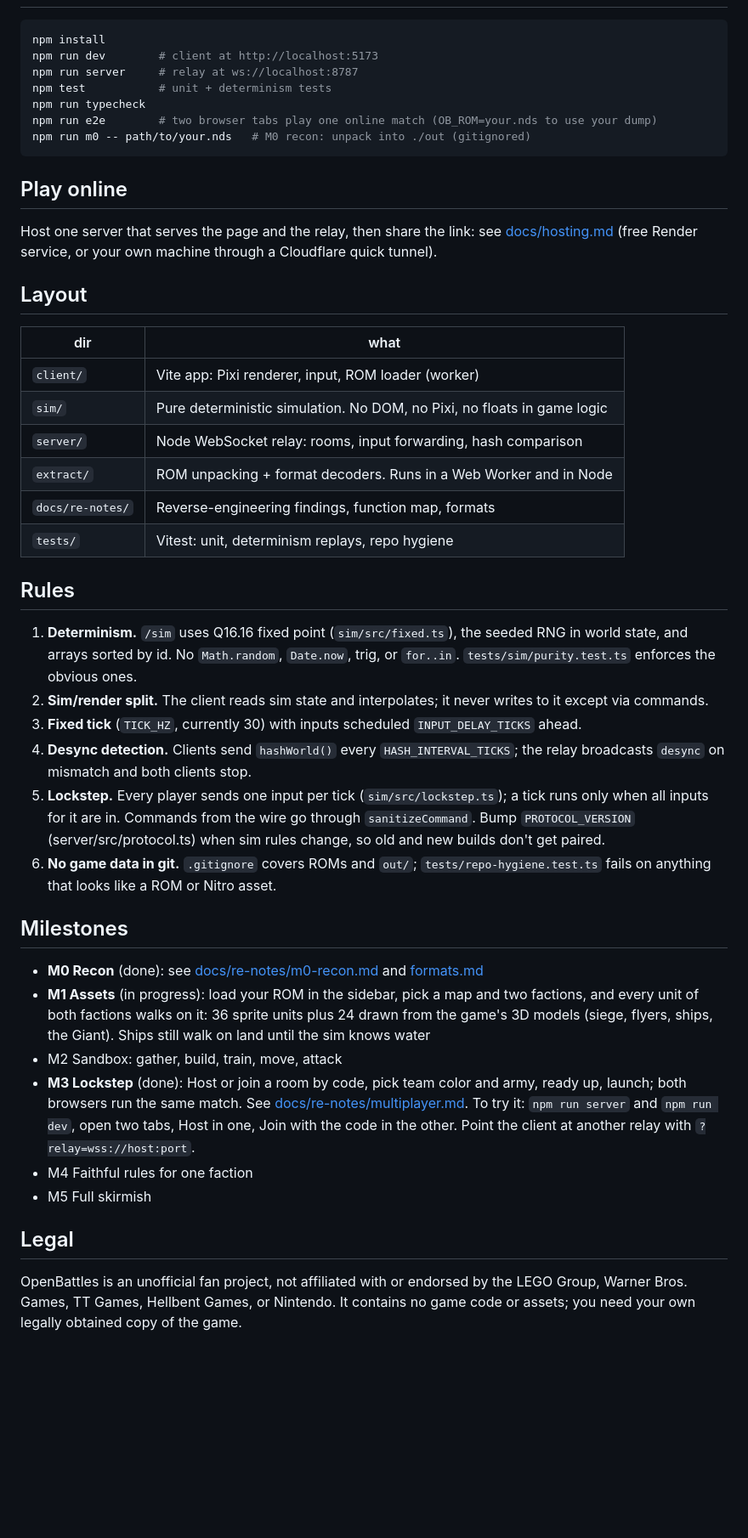
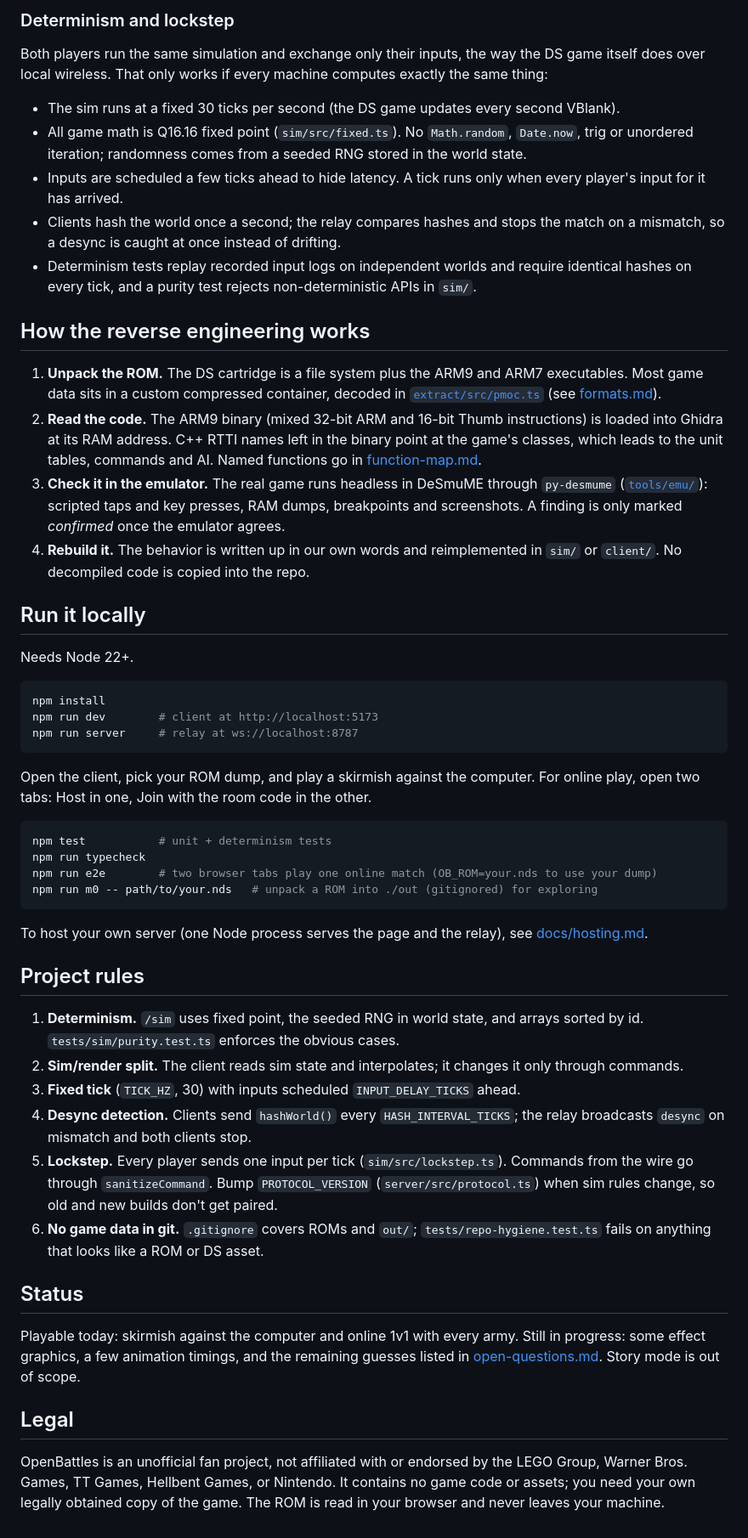
Before and after one commit to James-Hillmann/openbattles, a Markdown page: README.md, the part around one of its changes. Shown at 85% size. GitHub-like rendering; blank space fills up the shorter version.

Commit message:
Rewrite README as a project showcase
Co-Authored-By: Claude Opus 5.5 (1M context) <noreply@anthropic.com>
Claude-Session: https://claude.ai/code/session_019AuG8LC2QrQs6qDk1axDo9

````diff
--- a/README.md
+++ b/README.md
@@ -9,62 +54,80 @@ and assets are extracted locally.
+### Determinism and lockstep
+
+Both players run the same simulation and exchange only their inputs, the way the DS game itself
+does over local wireless. That only works if every machine computes exactly the same thing:
+
+- The sim runs at a fixed 30 ticks per second (the DS game updates every second VBlank).
+- All game math is Q16.16 fixed point (`sim/src/fixed.ts`). No `Math.random`, `Date.now`, trig or
+  unordered iteration; randomness comes from a seeded RNG stored in the world state.
+- Inputs are scheduled a few ticks ahead to hide latency. A tick runs only when every player's
+  input for it has arrived.
+- Clients hash the world once a second; the relay compares hashes and stops the match on a
+  mismatch, so a desync is caught at once instead of drifting.
+- Determinism tests replay recorded input logs on independent worlds and require identical hashes
+  on every tick, and a purity test rejects non-deterministic APIs in `sim/`.
+
+## How the reverse engineering works
+
+1. **Unpack the ROM.** The DS cartridge is a file system plus the ARM9 and ARM7 executables. Most
+   game data sits in a custom compressed container, decoded in [`extract/src/pmoc.ts`](extract/src/pmoc.ts)
+   (see [formats.md](docs/re-notes/formats.md)).
+2. **Read the code.** The ARM9 binary (mixed 32-bit ARM and 16-bit Thumb instructions) is loaded
+   into Ghidra at its RAM address. C++ RTTI names left in the binary point at the game's classes,
+   which leads to the unit tables, commands and AI. Named functions go in
+   [function-map.md](docs/re-notes/function-map.md).
+3. **Check it in the emulator.** The real game runs headless in DeSmuME through `py-desmume`
+   ([`tools/emu/`](tools/emu/)): scripted taps and key presses, RAM dumps, breakpoints and
+   screenshots. A finding is only marked *confirmed* once the emulator agrees.
+4. **Rebuild it.** The behavior is written up in our own words and reimplemented in `sim/` or
+   `client/`. No decompiled code is copied into the repo.
+
+## Run it locally
+
+Needs Node 22+.
 
 ```sh
 npm install
 npm run dev        # client at http://localhost:5173
 npm run server     # relay at ws://localhost:8787
+```
+
+Open the client, pick your ROM dump, and play a skirmish against the computer. For online play,
+open two tabs: Host in one, Join with the room code in the other.
+
+```sh
 npm test           # unit + determinism tests
 npm run typecheck
 npm run e2e        # two browser tabs play one online match (OB_ROM=your.nds to use your dump)
-npm run m0 -- path/to/your.nds   # M0 recon: unpack into ./out (gitignored)
+npm run m0 -- path/to/your.nds   # unpack a ROM into ./out (gitignored) for exploring
 ```
 
-## Play online
+To host your own server (one Node process serves the page and the relay), see
+[docs/hosting.md](docs/hosting.md).
 
-Host one server that serves the page and the relay, then share the link: see
-[docs/hosting.md](docs/hosting.md) (free Render service, or your own machine through a
-Cloudflare quick tunnel).
+## Project rules
 
-## Layout
-
-| dir | what |
-|---|---|
-| `client/` | Vite app: Pixi renderer, input, ROM loader (worker) |
-| `sim/` | Pure deterministic simulation. No DOM, no Pixi, no floats in game logic |
-| `server/` | Node WebSocket relay: rooms, input forwarding, hash comparison |
-| `extract/` | ROM unpacking + format decoders. Runs in a Web Worker and in Node |
-| `docs/re-notes/` | Reverse-engineering findings, function map, formats |
-| `tests/` | Vitest: unit, determinism replays, repo hygiene |
-
-## Rules
-
-1. **Determinism.** `/sim` uses Q16.16 fixed point (`sim/src/fixed.ts`), the seeded RNG
-   in world state, and arrays sorted by id. No `Math.random`, `Date.now`, trig, or
-   `for..in`. `tests/sim/purity.test.ts` enforces the obvious ones.
-2. **Sim/render split.** The client reads sim state and interpolates; it never writes to it
-   except via commands.
-3. **Fixed tick** (`TICK_HZ`, currently 30) with inputs scheduled `INPUT_DELAY_TICKS` ahead.
+1. **Determinism.** `/sim` uses fixed point, the seeded RNG in world state, and arrays sorted by
+   id. `tests/sim/purity.test.ts` enforces the obvious cases.
+2. **Sim/render split.** The client reads sim state and interpolates; it changes it only through
+   commands.
+3. **Fixed tick** (`TICK_HZ`, 30) with inputs scheduled `INPUT_DELAY_TICKS` ahead.
 4. **Desync detection.** Clients send `hashWorld()` every `HASH_INTERVAL_TICKS`; the relay
    broadcasts `desync` on mismatch and both clients stop.
-5. **Lockstep.** Every player sends one input per tick (`sim/src/lockstep.ts`); a tick runs only
-   when all inputs for it are in. Commands from the wire go through `sanitizeCommand`. Bump
-   `PROTOCOL_VERSION` (server/src/protocol.ts) when sim rules change, so old and new builds
-   don't get paired.
-6. **No game data in git.** `.gitignore` covers ROMs and `out/`;
-   `tests/repo-hygiene.test.ts` fails on anything that looks like a ROM or Nitro asset.
+5. **Lockstep.** Every player sends one input per tick (`sim/src/lockstep.ts`). Commands from the
+   wire go through `sanitizeCommand`. Bump `PROTOCOL_VERSION` (`server/src/protocol.ts`) when sim
+   rules change, so old and new builds don't get paired.
+6. **No game data in git.** `.gitignore` covers ROMs and `out/`; `tests/repo-hygiene.test.ts`
+   fails on anything that looks like a ROM or DS asset.
 
-## Milestones
+## Status
 
-- **M0 Recon** (done): see [docs/re-notes/m0-recon.md](docs/re-notes/m0-recon.md) and [formats.md](docs/re-notes/formats.md)
-- **M1 Assets** (in progress): load your ROM in the sidebar, pick a map and two factions, and every unit of both factions walks on it: 36 sprite units plus 24 drawn from the game's 3D models (siege, flyers, ships, the Giant). Ships still walk on land until the sim knows water
-- M2 Sandbox: gather, build, train, move, attack
-- **M3 Lockstep** (done): Host or join a room by code, pick team color and army, ready up,
-  launch; both browsers run the same match. See [docs/re-notes/multiplayer.md](docs/re-notes/multiplayer.md).
-  To try it: `npm run server` and `npm run dev`, open two tabs, Host in one, Join with the code
-  in the other. Point the client at another relay with `?relay=wss://host:port`.
-- M4 Faithful rules for one faction
-- M5 Full skirmish
+Playable today: skirmish against the computer and online 1v1 with every army. Still in progress:
+some effect graphics, a few animation timings, and the remaining guesses listed in
+[open-questions.md](docs/re-notes/open-questions.md). Story mode is out of scope.
 
 ## Legal
 
 OpenBattles is an unofficial fan project, not affiliated with or endorsed by the LEGO Group,
 Warner Bros. Games, TT Games, Hellbent Games, or Nintendo. It contains no game code or assets;
-you need your own legally obtained copy of the game.
+you need your own legally obtained copy of the game. The ROM is read in your browser and never
+leaves your machine.
````
Also changed, not shown: other parts of README.md (+50 -5 lines).
